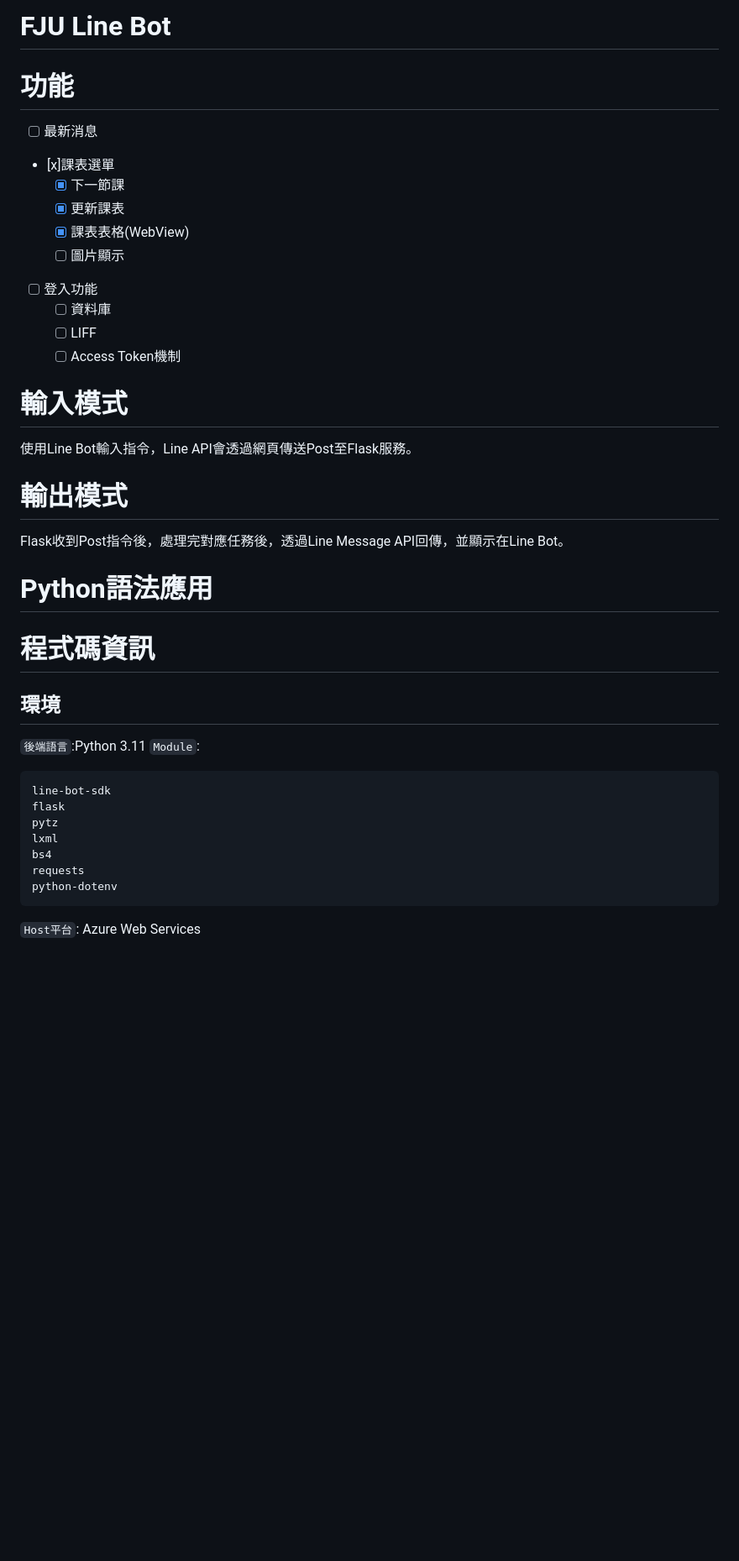
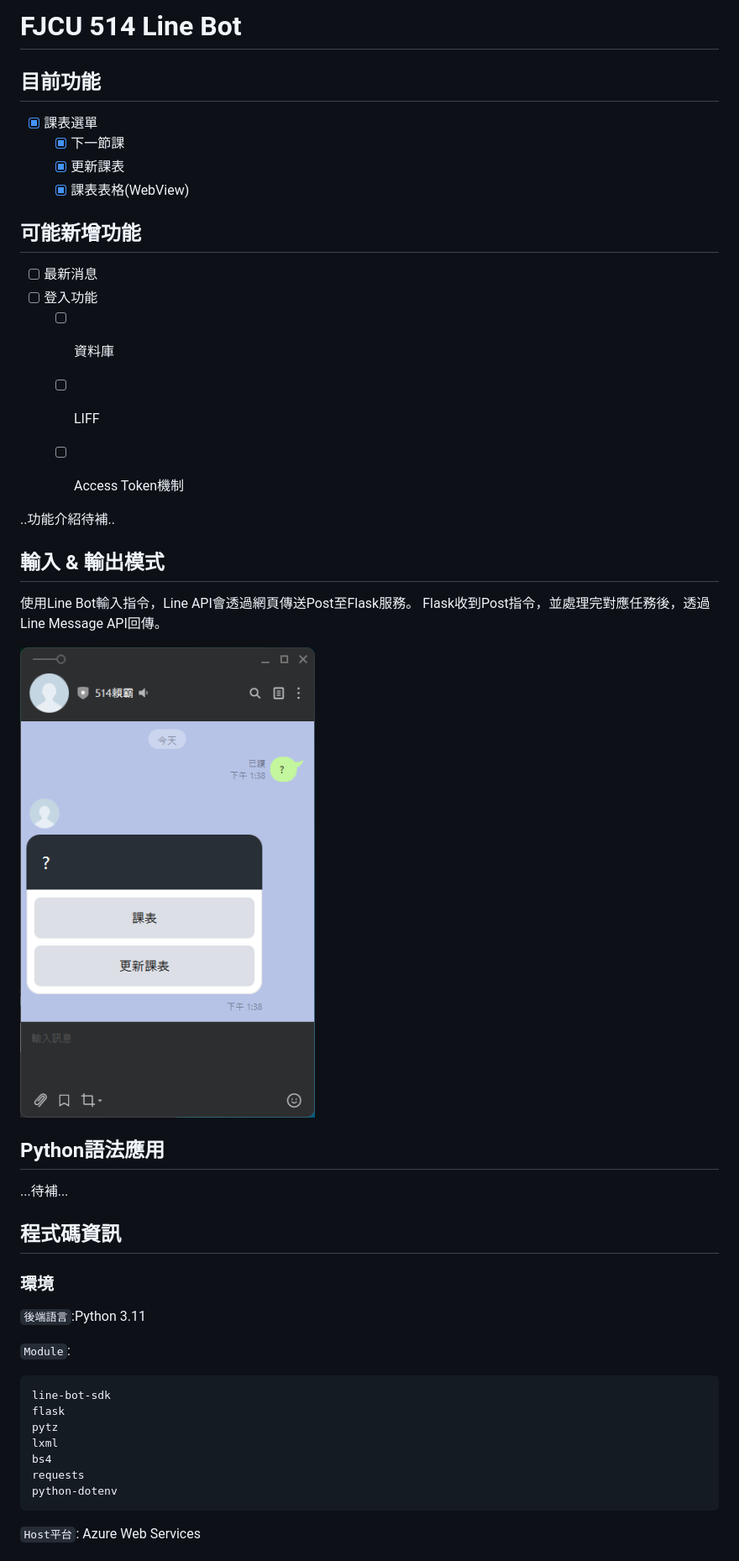
Before and after one commit to huawiz/FJCU-514-LINE-BOT, a Markdown page: README.md, the part around the change printed below. Shown: that part at 84% size. GitHub-like rendering; pictures changed too: assets/input_demo.png (added); blank space fills up the shorter version.

````diff
--- a/README.md
+++ b/README.md
@@ -1,33 +1,41 @@
-# FJU Line Bot
+# FJCU 514 Line Bot
 
-# 功能
-- [ ] 最新消息
-- [x]課表選單
+## 目前功能
+- [x] 課表選單
   - [x] 下一節課
   - [x] 更新課表
   - [x] 課表表格(WebView)
-  - [ ] 圖片顯示
 
+## 可能新增功能
+- [ ] 最新消息
 - [ ] 登入功能
   - [ ] 資料庫
   - [ ] LIFF
   - [ ] Access Token機制
 
-# 輸入模式
+
+..功能介紹待補..
+
+## 輸入 & 輸出模式
 
 使用Line Bot輸入指令，Line API會透過網頁傳送Post至Flask服務。
+Flask收到Post指令，並處理完對應任務後，透過Line Message API回傳。
 
-# 輸出模式
 
-Flask收到Post指令後，處理完對應任務後，透過Line Message API回傳，並顯示在Line Bot。
+![input Demo](assets/input_demo.png)
 
-# Python語法應用
 
-# 程式碼資訊
+## Python語法應用
 
-## 環境
+...待補...
+
+## 程式碼資訊
+
+### 環境
 `後端語言`:Python 3.11
+
 `Module`:
+
 ```
 line-bot-sdk
 flask
@@ -37,5 +45,6 @@ bs4
 requests
 python-dotenv
 ```
+
 `Host平台`: Azure Web Services
 
````
Also changed, not shown: other parts of README.md (+29 -3 lines), 15 other files.
